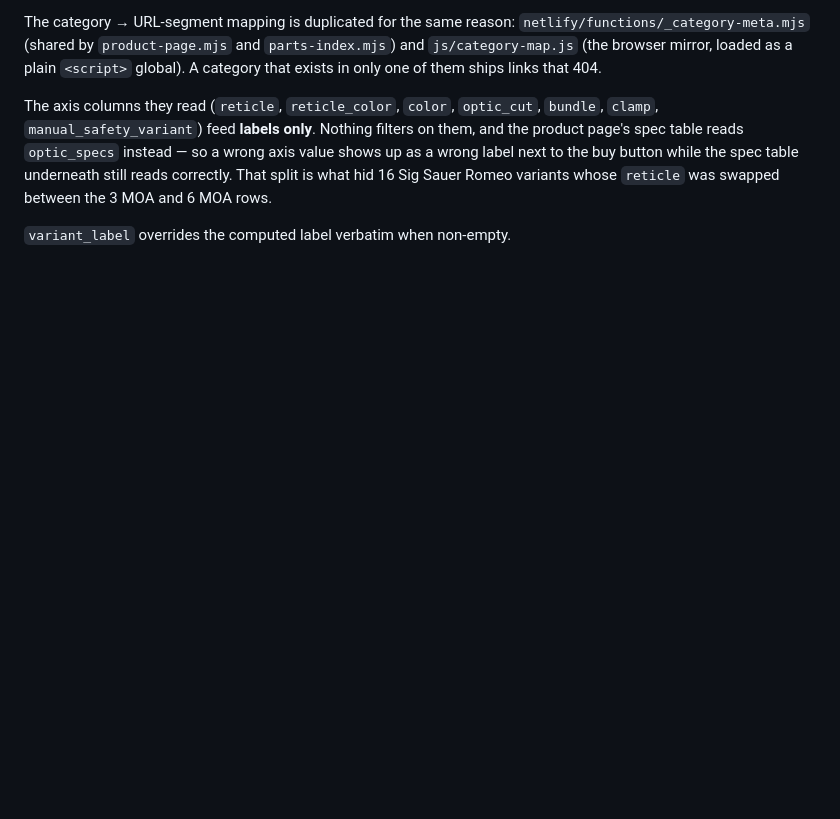
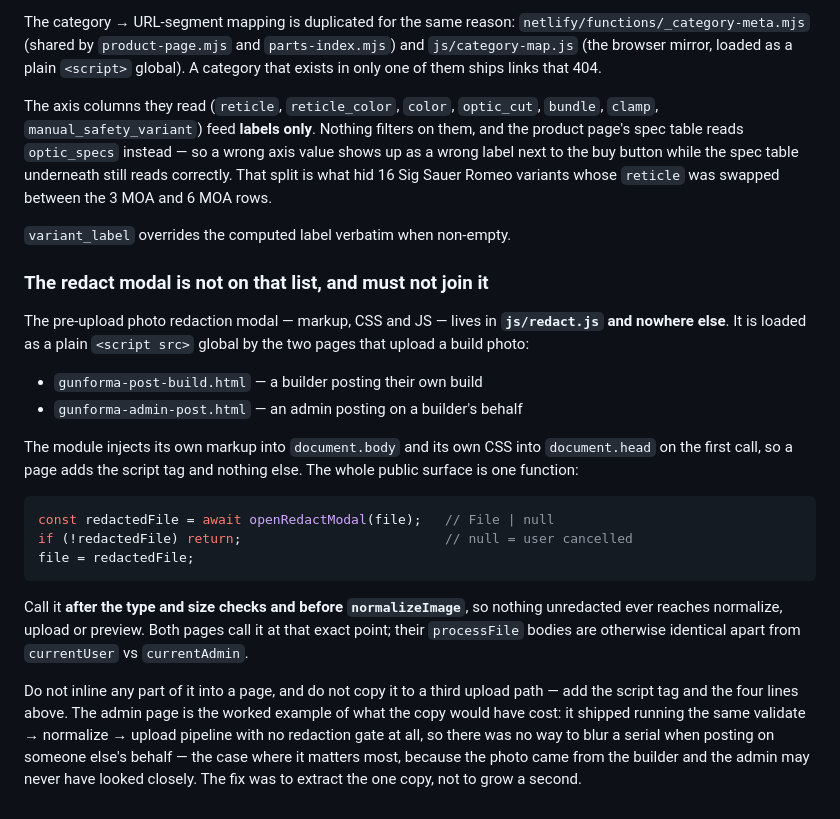
Before and after one commit to alexgamboa1/Gunforma, a Markdown page: CLAUDE.md, the part around the change. Drawn GitHub-style; blank space fills up the shorter version.

Commit message:
CLAUDE.md: the redact modal lives only in js/redact.js
The "duplicated logic to keep in sync" list is a list of things that got
copied. This is the note that keeps the redact modal off it: one copy in
js/redact.js, loaded as a plain <script src> global by the two pages that
upload a build photo, with the four-line call site spelled out so a third
upload path has no reason to inline any of it.

Co-Authored-By: Claude Opus 5 <noreply@anthropic.com>

````diff
--- a/CLAUDE.md
+++ b/CLAUDE.md
@@ -559,3 +559,36 @@ table underneath still reads correctly. That split is what hid 16 Sig Sauer
 Romeo variants whose `reticle` was swapped between the 3 MOA and 6 MOA rows.
 
 `variant_label` overrides the computed label verbatim when non-empty.
+
+### The redact modal is not on that list, and must not join it
+
+The pre-upload photo redaction modal — markup, CSS and JS — lives in
+**`js/redact.js` and nowhere else**. It is loaded as a plain `<script src>`
+global by the two pages that upload a build photo:
+
+- `gunforma-post-build.html` — a builder posting their own build
+- `gunforma-admin-post.html` — an admin posting on a builder's behalf
+
+The module injects its own markup into `document.body` and its own CSS into
+`document.head` on the first call, so a page adds the script tag and nothing
+else. The whole public surface is one function:
+
+```js
+const redactedFile = await openRedactModal(file);   // File | null
+if (!redactedFile) return;                          // null = user cancelled
+file = redactedFile;
+```
+
+Call it **after the type and size checks and before `normalizeImage`**, so
+nothing unredacted ever reaches normalize, upload or preview. Both pages call
+it at that exact point; their `processFile` bodies are otherwise identical
+apart from `currentUser` vs `currentAdmin`.
+
+Do not inline any part of it into a page, and do not copy it to a third
+upload path — add the script tag and the four lines above. The admin page is
+the worked example of what the copy would have cost: it shipped running the
+same validate → normalize → upload pipeline with no redaction gate at all,
+so there was no way to blur a serial when posting on someone else's
+behalf — the case where it matters most, because the photo came from the
+builder and the admin may never have looked closely. The fix was to extract
+the one copy, not to grow a second.
````
